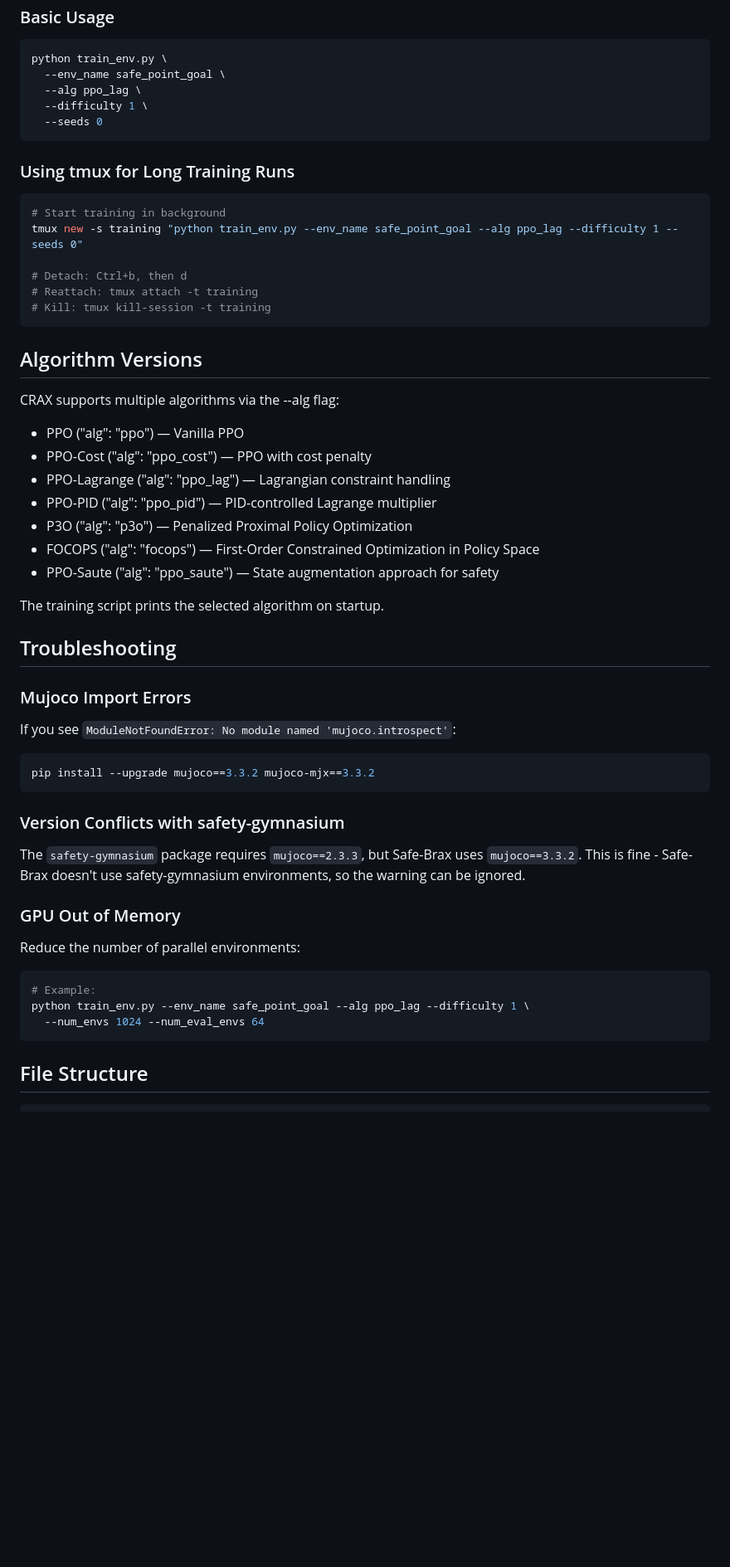
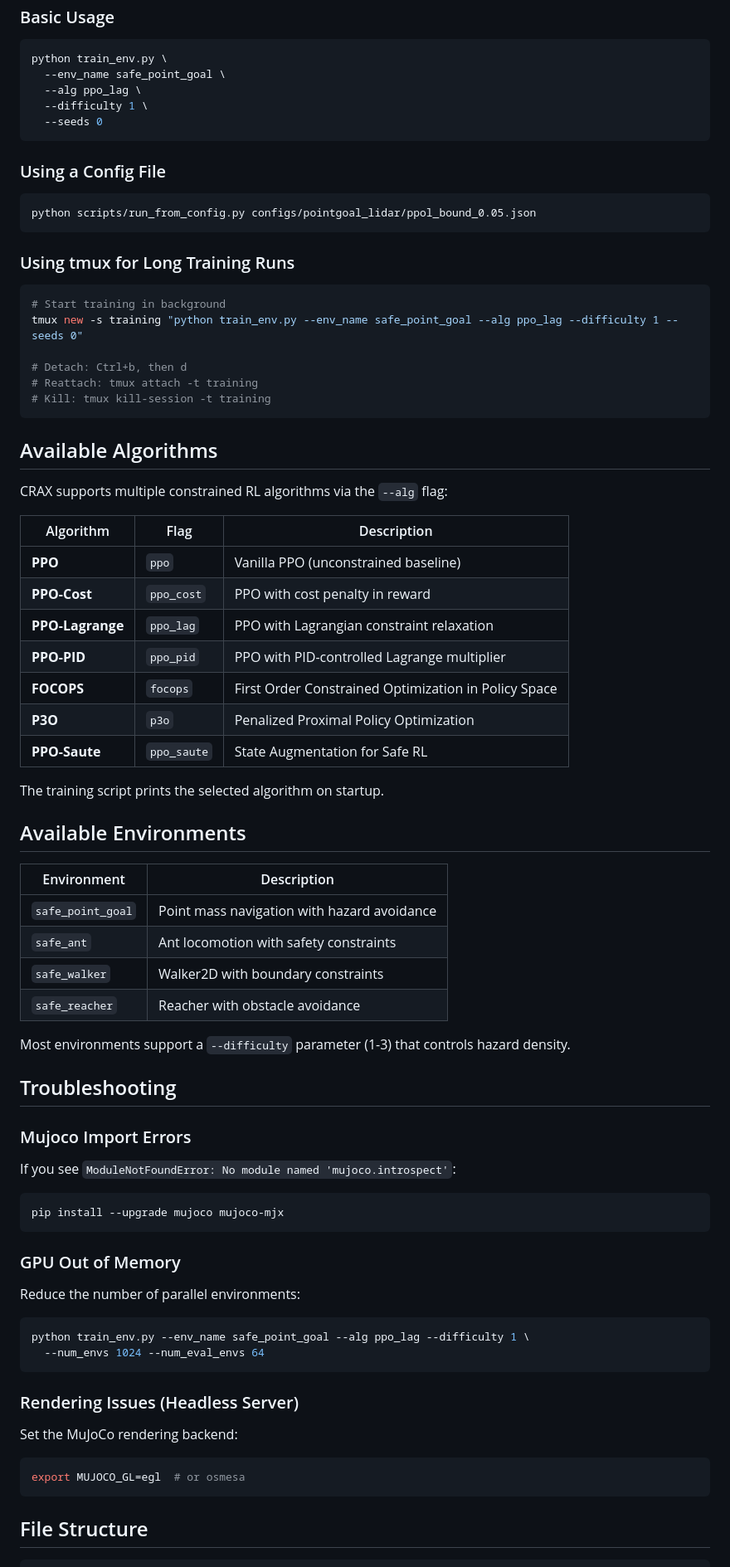
Before and after one commit to TTomilin/CRAX, a Markdown page: SETUP.md, the part around one of its changes. Shown at 83% size. GitHub-like rendering; blank space fills up the shorter version.

Commit message:
Updated descriptions

````diff
--- a/SETUP.md
+++ b/SETUP.md
@@ -73,6 +75,12 @@ python train_env.py \
   --seeds 0
 ```
 
+### Using a Config File
+
+```bash
+python scripts/run_from_config.py configs/pointgoal_lidar/ppol_bound_0.05.json
+```
+
 ### Using tmux for Long Training Runs
 
 ```bash
@@ -84,19 +92,32 @@ tmux new -s training "python train_env.py --env_name safe_point_goal --alg ppo_l
 # Kill: tmux kill-session -t training
 ```
 
-## Algorithm Versions
+## Available Algorithms
 
-CRAX supports multiple algorithms via the --alg flag:
+CRAX supports multiple constrained RL algorithms via the `--alg` flag:
 
-- PPO ("alg": "ppo") — Vanilla PPO
-- PPO-Cost ("alg": "ppo_cost") — PPO with cost penalty
-- PPO-Lagrange ("alg": "ppo_lag") — Lagrangian constraint handling
-- PPO-PID ("alg": "ppo_pid") — PID-controlled Lagrange multiplier
-- P3O ("alg": "p3o") — Penalized Proximal Policy Optimization
-- FOCOPS ("alg": "focops") — First-Order Constrained Optimization in Policy Space
-- PPO-Saute ("alg": "ppo_saute") — State augmentation approach for safety
+| Algorithm | Flag | Description |
+|-----------|------|-------------|
+| **PPO** | `ppo` | Vanilla PPO (unconstrained baseline) |
+| **PPO-Cost** | `ppo_cost` | PPO with cost penalty in reward |
+| **PPO-Lagrange** | `ppo_lag` | PPO with Lagrangian constraint relaxation |
+| **PPO-PID** | `ppo_pid` | PPO with PID-controlled Lagrange multiplier |
+| **FOCOPS** | `focops` | First Order Constrained Optimization in Policy Space |
+| **P3O** | `p3o` | Penalized Proximal Policy Optimization |
+| **PPO-Saute** | `ppo_saute` | State Augmentation for Safe RL |
 
 The training script prints the selected algorithm on startup.
+
+## Available Environments
+
+| Environment | Description |
+|-------------|-------------|
+| `safe_point_goal` | Point mass navigation with hazard avoidance |
+| `safe_ant` | Ant locomotion with safety constraints |
+| `safe_walker` | Walker2D with boundary constraints |
+| `safe_reacher` | Reacher with obstacle avoidance |
+
+Most environments support a `--difficulty` parameter (1-3) that controls hazard density.
 
 ## Troubleshooting
 
@@ -104,20 +125,22 @@ The training script prints the selected algorithm on startup.
 
 If you see `ModuleNotFoundError: No module named 'mujoco.introspect'`:
 ```bash
-pip install --upgrade mujoco==3.3.2 mujoco-mjx==3.3.2
+pip install --upgrade mujoco mujoco-mjx
 ```
-
-### Version Conflicts with safety-gymnasium
-
-The `safety-gymnasium` package requires `mujoco==2.3.3`, but Safe-Brax uses `mujoco==3.3.2`. This is fine - Safe-Brax doesn't use safety-gymnasium environments, so the warning can be ignored.
 
 ### GPU Out of Memory
 
 Reduce the number of parallel environments:
 ```bash
-# Example:
 python train_env.py --env_name safe_point_goal --alg ppo_lag --difficulty 1 \
   --num_envs 1024 --num_eval_envs 64
+```
+
+### Rendering Issues (Headless Server)
+
+Set the MuJoCo rendering backend:
+```bash
+export MUJOCO_GL=egl  # or osmesa
 ```
 
 ## File Structure
````
Also changed, not shown: other parts of SETUP.md (+33 -19 lines).
